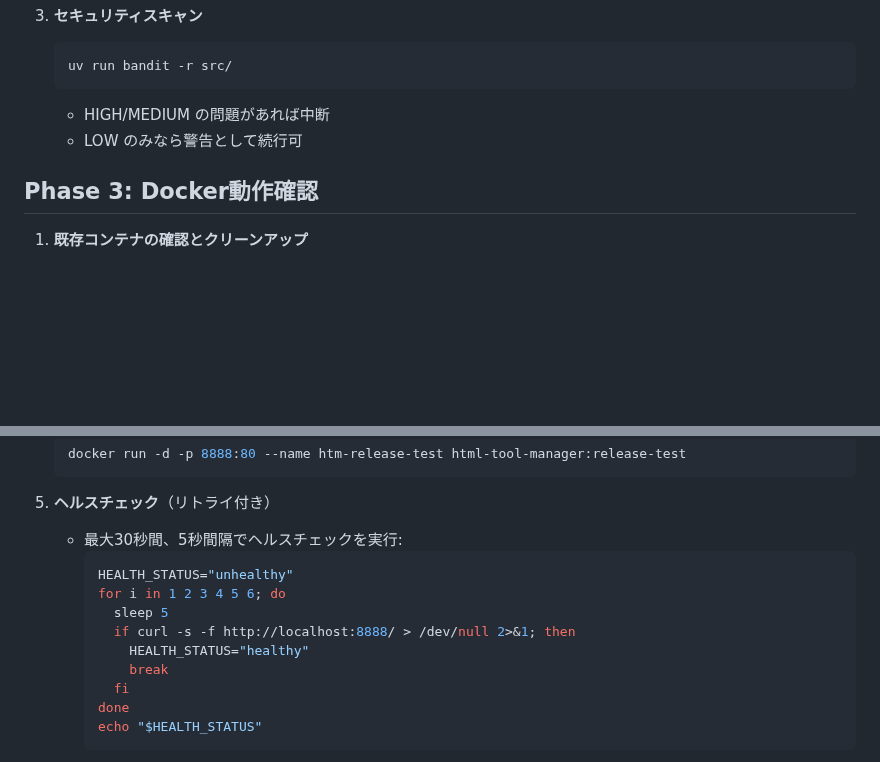
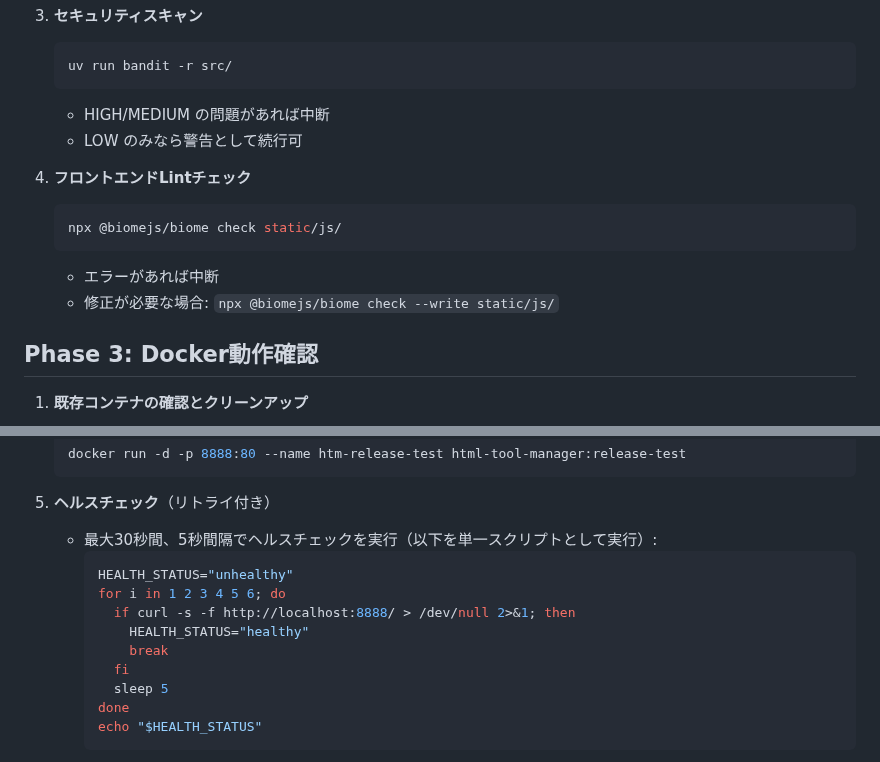
Before and after one commit to ebal5/html-tool-manager, a Markdown page: .claude/commands/release.md, 2 parts joined by grey strips. GitHub-like rendering; blank space fills up the shorter version.

Commit message:
fix: レビュー指摘を反映
- ヘルスチェックのsleep順序を修正（先にチェック、後でsleep）
- 単一スクリプトとして実行する旨を明記
- Phase 2にBiomeフロントエンドLintチェックを追加

🤖 Generated with [Claude Code](https://claude.com/claude-code)

Co-Authored-By: Claude <noreply@anthropic.com>

````diff
--- a/.claude/commands/release.md
+++ b/.claude/commands/release.md
@@ -58,6 +58,13 @@ argument-hint: [version: patch|minor|major|x.y.z]
    - HIGH/MEDIUM の問題があれば中断
    - LOW のみなら警告として続行可
 
+4. **フロントエンドLintチェック**
+   ```bash
+   npx @biomejs/biome check static/js/
+   ```
+   - エラーがあれば中断
+   - 修正が必要な場合: `npx @biomejs/biome check --write static/js/`
+
 ## Phase 3: Docker動作確認
 
 1. **既存コンテナの確認とクリーンアップ**
@@ -86,15 +93,15 @@ argument-hint: [version: patch|minor|major|x.y.z]
    ```
 
 5. **ヘルスチェック**（リトライ付き）
-   - 最大30秒間、5秒間隔でヘルスチェックを実行:
+   - 最大30秒間、5秒間隔でヘルスチェックを実行（以下を単一スクリプトとして実行）:
      ```bash
      HEALTH_STATUS="unhealthy"
      for i in 1 2 3 4 5 6; do
-       sleep 5
        if curl -s -f http://localhost:8888/ > /dev/null 2>&1; then
          HEALTH_STATUS="healthy"
          break
        fi
+       sleep 5
      done
      echo "$HEALTH_STATUS"
      ```
````
